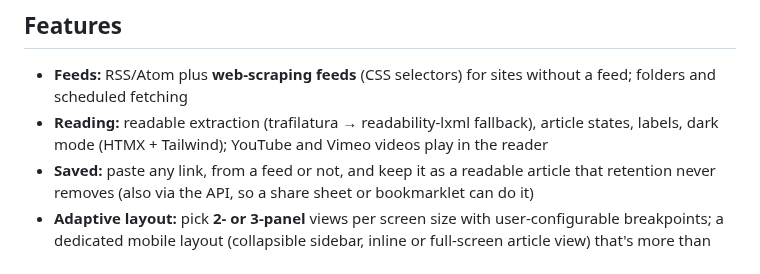
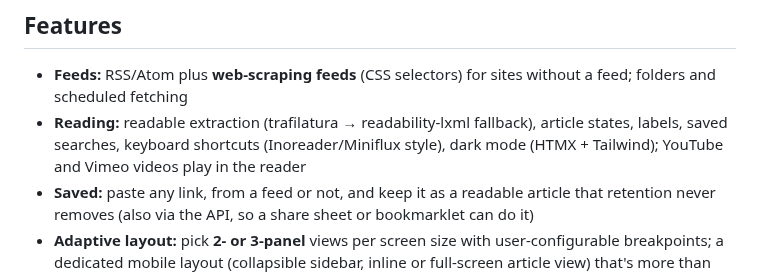
Before and after one commit to jakublibik/readfine, a Markdown page: README.md, the part around one of its changes. Rendered like a GitHub page.

Commit message:
docs(readme): list saved searches and keyboard shortcuts under Reading
Co-Authored-By: Claude Opus 5.5 <noreply@anthropic.com>

```diff
--- a/README.md
+++ b/README.md
@@ -39,7 +39,7 @@ readable extraction, and optional AI summaries, scoring, and briefings.
 ## Features
 
 - **Feeds:** RSS/Atom plus **web-scraping feeds** (CSS selectors) for sites without a feed; folders and scheduled fetching
-- **Reading:** readable extraction (trafilatura → readability-lxml fallback), article states, labels, dark mode (HTMX + Tailwind); YouTube and Vimeo videos play in the reader
+- **Reading:** readable extraction (trafilatura → readability-lxml fallback), article states, labels, saved searches, keyboard shortcuts (Inoreader/Miniflux style), dark mode (HTMX + Tailwind); YouTube and Vimeo videos play in the reader
 - **Saved:** paste any link, from a feed or not, and keep it as a readable article that retention never removes (also via the API, so a share sheet or bookmarklet can do it)
 - **Adaptive layout:** pick **2- or 3-panel** views per screen size with user-configurable breakpoints; a dedicated mobile layout (collapsible sidebar, inline or full-screen article view) that's more than mobile-friendly, not a squeezed-down desktop
 - **Filters:** conditions → actions (label, mark read, star…), regex, AND/OR, feed/folder scoping, retroactive apply
```
Also changed, not shown: other parts of README.md (+1 -1 lines).
